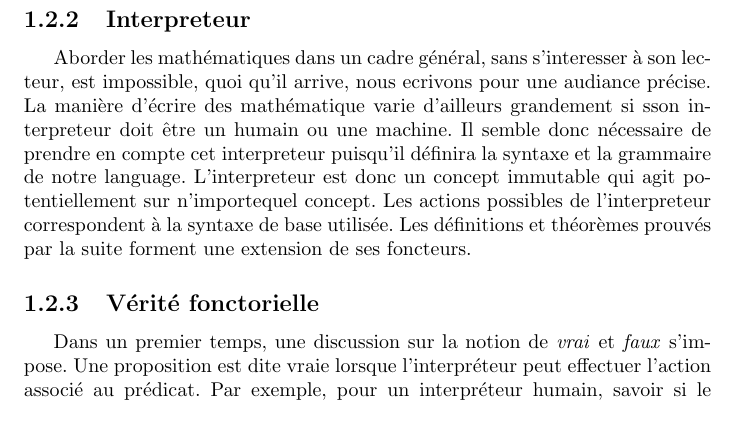
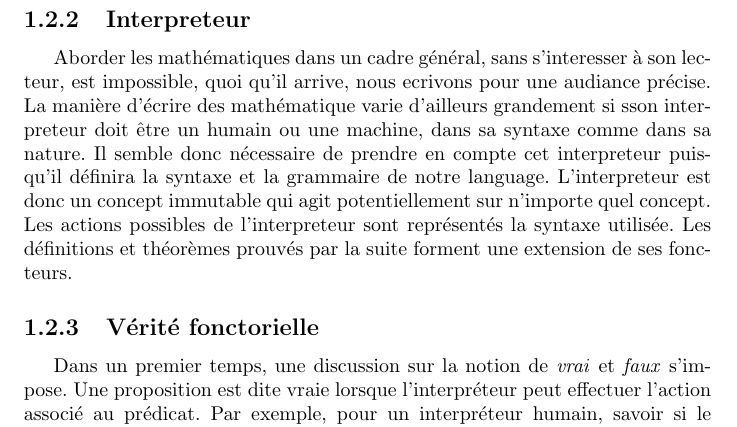
Before and after one commit to lighthea/books, a LaTeX book (WIP/Language/Language.tex): part of page 10 of 10, cut so that both start at the same text. Compiled offline with pdfLaTeX.

Commit message:
Added first books

```diff
--- a/WIP/Language/Language.tex
+++ b/WIP/Language/Language.tex
@@ -79,8 +79,8 @@ Avant de se pencher sur la syntaxe en elle même il faudra néanmoins s'interess
 \newpage
 
 \subsection{Interpreteur}
-Aborder les mathématiques dans un cadre général, sans s'interesser à son lecteur, est impossible, quoi qu'il arrive, nous ecrivons pour une audiance précise. La manière d'écrire des mathématique varie d'ailleurs grandement si sson interpreteur doit être un humain ou une machine. Il semble donc nécessaire de prendre en compte cet interpreteur puisqu'il définira la syntaxe et la grammaire de notre language.
-L'interpreteur est donc un concept immutable qui agit potentiellement sur n'importequel concept. Les actions possibles de l'interpreteur correspondent à la syntaxe de base utilisée. Les définitions et théorèmes prouvés par la suite forment une extension de ses foncteurs.
+Aborder les mathématiques dans un cadre général, sans s'interesser à son lecteur, est impossible, quoi qu'il arrive, nous ecrivons pour une audiance précise. La manière d'écrire des mathématique varie d'ailleurs grandement si sson interpreteur doit être un humain ou une machine, dans sa syntaxe comme dans sa nature. Il semble donc nécessaire de prendre en compte cet interpreteur puisqu'il définira la syntaxe et la grammaire de notre language.
+L'interpreteur est donc un concept immutable qui agit potentiellement sur n'importe quel concept. Les actions possibles de l'interpreteur sont représentés la syntaxe utilisée. Les définitions et théorèmes prouvés par la suite forment une extension de ses foncteurs.
 
 \subsection{Vérité fonctorielle}
 
```
Also changed, not shown: Calibre/John Schember/Quick Start Guide (1)/cover.jpg (deleted), 4 other files.
